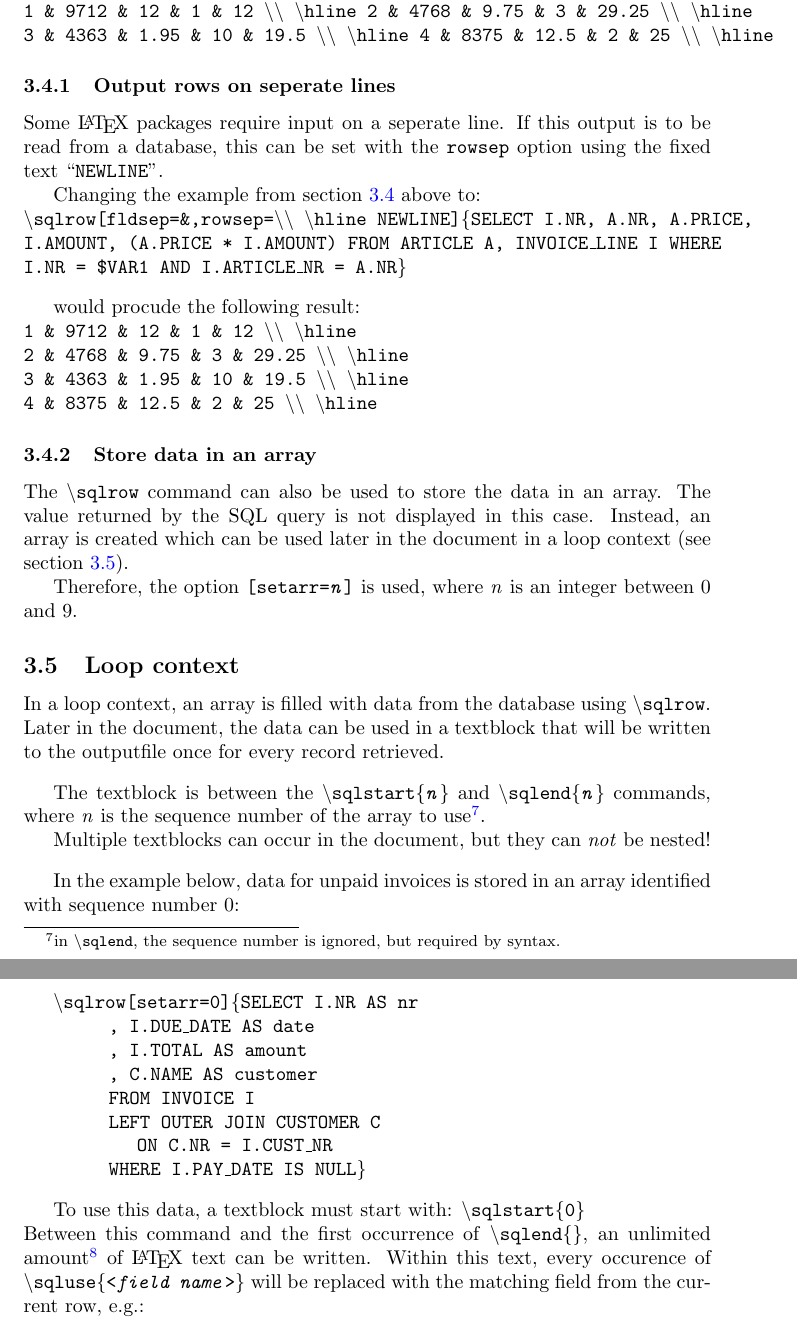
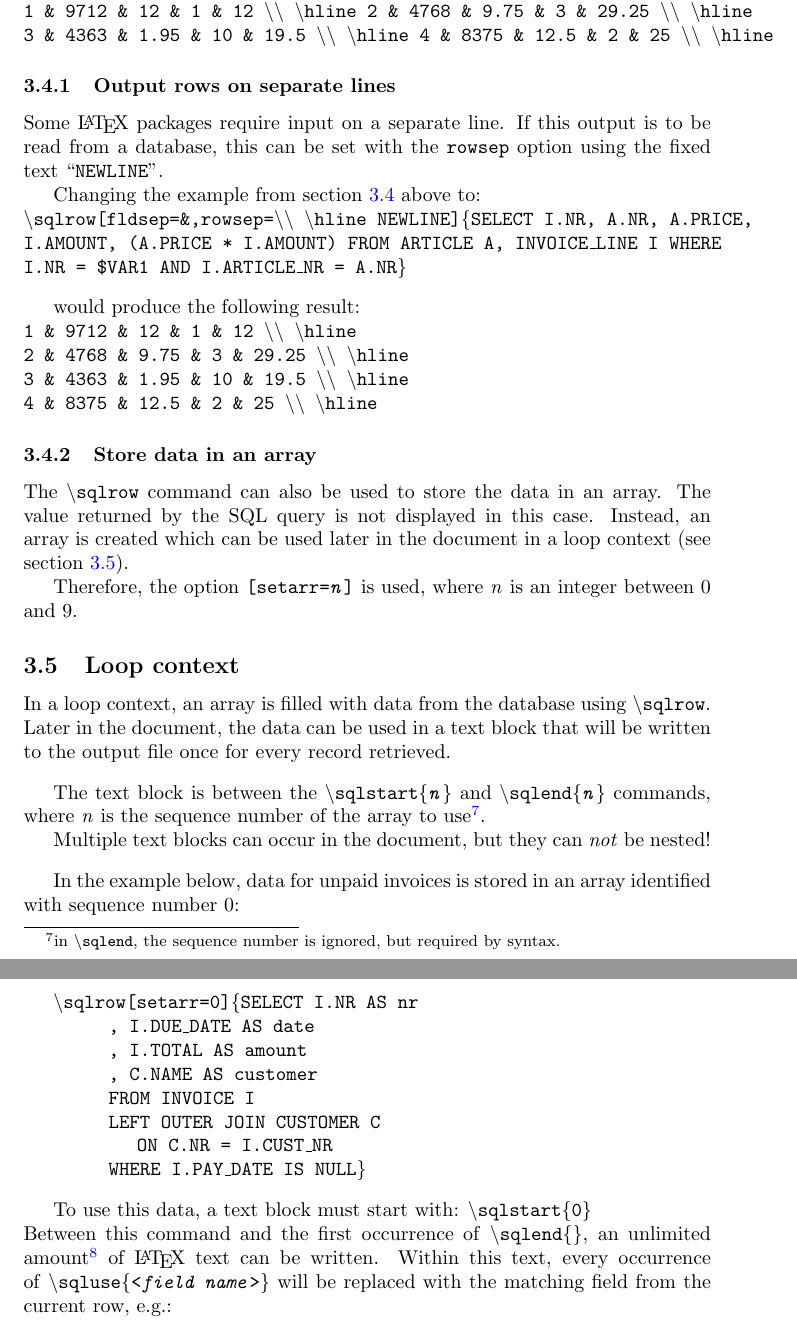
Before and after one commit to oveas/sqltex, a LaTeX document (doc/SQLTeX.tex): two parts of pages 12 and 13 of 19, joined at a grey line, cut so that both start at the same text. Compiled offline with pdfLaTeX.

Commit message:
Fixing typos

```diff
--- a/doc/SQLTeX.tex
+++ b/doc/SQLTeX.tex
@@ -500,9 +500,9 @@ This will produce an output like: \\
 3 \& 4363 \& 1.95 \& 10 \& 19.5 \bs\bs~\bs hline
 4 \& 8375 \& 12.5 \& 2 \& 25 \bs\bs~\bs hline}
 
-\subsubsection{Output rows on seperate lines}
+\subsubsection{Output rows on separate lines}
 
-Some \LaTeX\ packages require input on a seperate line. If this output is to be
+Some \LaTeX\ packages require input on a separate line. If this output is to be
 read from a database, this can be set with the \texttt{rowsep} option using the
 fixed text ``\texttt{NEWLINE}''.
 
@@ -513,7 +513,7 @@ AND I.ARTICLE\_NR = A.NR\}}
 
 \vs
 
-would procude the following result: \\
+would produce the following result: \\
 \texttt{1 \& 9712 \& 12 \& 1 \& 12 \bs\bs~\bs hline \\
 2 \& 4768 \& 9.75 \& 3 \& 29.25 \bs\bs~\bs hline \\
 3 \& 4363 \& 1.95 \& 10 \& 19.5 \bs\bs~\bs hline \\
@@ -532,13 +532,13 @@ Therefore, the option \texttt{\textbf{[setarr=\textit{n}]}} is used, where \text
 \subsection{Loop context}\label{loops}
 
 In a loop context, an array is filled with data from the database using \texttt{\bs sqlrow}.\\
-Later in the document, the data can be used in a textblock that will be written to the outputfile once for every record retrieved.
+Later in the document, the data can be used in a text block that will be written to the output file once for every record retrieved.
 
 \vs
 
-The textblock is between the \texttt{\bs sqlstart\{\textit{n}\}} and \texttt{\bs sqlend\{\textit{n}\}} commands, where \textit{n} is the sequence number of the array to use\footnote{ in \texttt{\bs sqlend}, the sequence number is ignored, but required by syntax.}.
+The text block is between the \texttt{\bs sqlstart\{\textit{n}\}} and \texttt{\bs sqlend\{\textit{n}\}} commands, where \textit{n} is the sequence number of the array to use\footnote{ in \texttt{\bs sqlend}, the sequence number is ignored, but required by syntax.}.
 
-Multiple textblocks can occur in the document, but they can \textit{not} be nested!
+Multiple text blocks can occur in the document, but they can \textit{not} be nested!
 
 \vs
 
@@ -555,8 +555,8 @@ In the example below, data for unpaid invoices is stored in an array identified
 
 \vs
 
-To use this data, a textblock must start with: \texttt{\bs sqlstart\{0\}}\\
-Between this command and the first occurrence of \texttt{\bs sqlend\{\}}, an unlimited amount\footnote{ limited by your computer's memory only} of \LaTeX\ text can be written. Within this text, every occurence of \texttt{\bs sqluse\{<\textit{field name}>\}} will be replaced with the matching field from the current row, e.g.:
+To use this data, a text block must start with: \texttt{\bs sqlstart\{0\}}\\
+Between this command and the first occurrence of \texttt{\bs sqlend\{\}}, an unlimited amount\footnote{ limited by your computer's memory only} of \LaTeX\ text can be written. Within this text, every occurrence of \texttt{\bs sqluse\{<\textit{field name}>\}} will be replaced with the matching field from the current row, e.g.:
 
 \noindent\begin{verbatim}
 \sqlstart{0}
```
Also changed, not shown: src/SQLTeX.cfg (+1 -1 lines), src/SQLTeX_r.dat (+1 -1 lines), README.md, doc/SQLTeX.tex (22 more changed lines), 3 other files.
